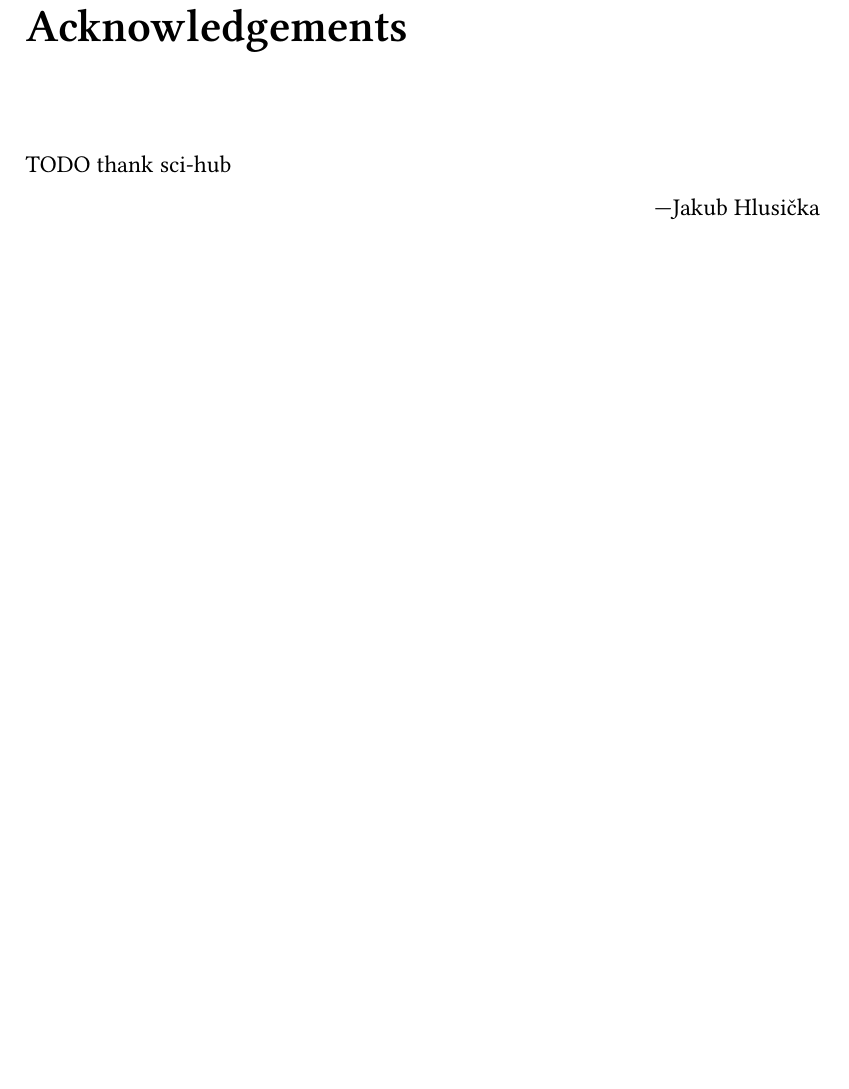
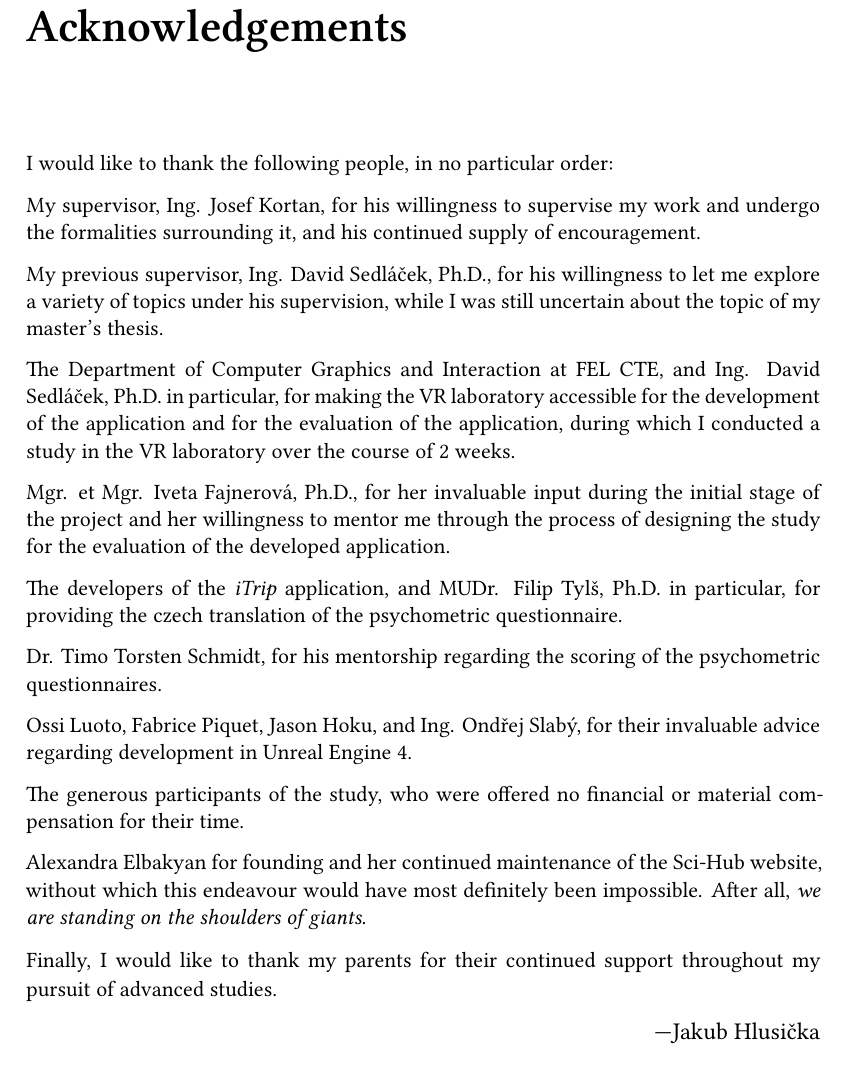
Before and after one commit to Limeth/master-thesis, a LaTeX thesis (main.tex, which reads tex/acknowledgement.tex): part of page 7 of 63, cut so that both start at the same text. Compiled offline with XeLaTeX; a missing font is replaced by an installed copy or a similar font.

Commit message:
acknowledgements

```diff
--- a/tex/acknowledgement.tex
+++ b/tex/acknowledgement.tex
@@ -1,6 +1,28 @@
 \chapter*{Acknowledgements}
-TODO
-thank sci-hub
+{
+\small
+I would like to thank the following people, in no particular order:
+
+My supervisor, Ing. Josef Kortan, for his willingness to supervise my work and undergo the formalities surrounding it, and his continued supply of encouragement.
+
+My previous supervisor, Ing. David Sedláček, Ph.D., for his willingness to let me explore a variety of topics under his supervision, while I was still uncertain about the topic of my master's thesis.
+
+The Department of Computer Graphics and Interaction at FEL CTE, and Ing. David Sedláček, Ph.D. in particular, for making the VR laboratory accessible for the development of the application and for the evaluation of the application, during which I conducted a study in the VR laboratory over the course of 2 weeks.
+
+Mgr. et Mgr. Iveta Fajnerová, Ph.D., for her invaluable input during the initial stage of the project and her willingness to mentor me through the process of designing the study for the evaluation of the developed application.
+
+The developers of the \textit{iTrip} application, and MUDr. Filip Tylš, Ph.D. in particular, for providing the czech translation of the psychometric questionnaire.
+
+Dr. Timo Torsten Schmidt, for his mentorship regarding the scoring of the psychometric questionnaires.
+
+Ossi Luoto, Fabrice Piquet, Jason Hoku, and Ing. Ondřej Slabý, for their invaluable advice regarding development in Unreal Engine 4.
+
+The generous participants of the study, who were offered no financial or material compensation for their time.
+
+Alexandra Elbakyan for founding and her continued maintenance of the Sci-Hub website, without which this endeavour would have most definitely been impossible. After all, \textit{we are standing on the shoulders of giants}.
+
+Finally, I would like to thank my parents for their continued support throughout my pursuit of advanced studies.
+}
 
 % \vspace*{1cm}
 \begin{flushright}
```
Also changed, not shown: thesis.pdf.
